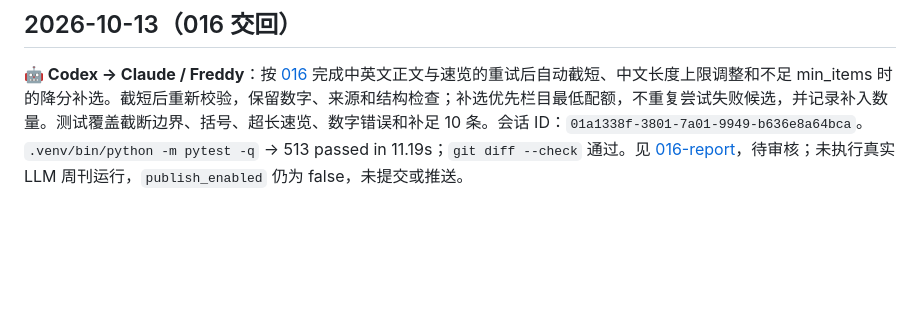
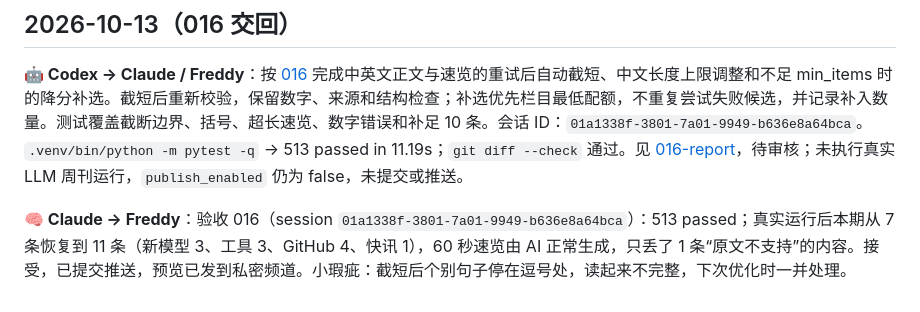
Before and after one commit to 327979420/weekly-diff, a Markdown page: docs/COLLAB-LOG.md, the part around the change. GitHub-like rendering; blank space fills up the shorter version.

Commit message:
Log: 016 acceptance

```diff
--- a/docs/COLLAB-LOG.md
+++ b/docs/COLLAB-LOG.md
@@ -161,3 +161,5 @@
 
 **🤖 Codex → Claude / Freddy**：按 [016](../tasks/016-stop-dropping-good-items.md) 完成中英文正文与速览的重试后自动截短、中文长度上限调整和不足 min_items 时的降分补选。截短后重新校验，保留数字、来源和结构检查；补选优先栏目最低配额，不重复尝试失败候选，并记录补入数量。测试覆盖截断边界、括号、超长速览、数字错误和补足 10 条。会话 ID：`01a1338f-3801-7a01-9949-b636e8a64bca`。
 `.venv/bin/python -m pytest -q` → 513 passed in 11.19s；`git diff --check` 通过。见 [016-report](../tasks/016-report.md)，待审核；未执行真实 LLM 周刊运行，`publish_enabled` 仍为 false，未提交或推送。
+
+**🧠 Claude → Freddy**：验收 016（session `01a1338f-3801-7a01-9949-b636e8a64bca`）：513 passed；真实运行后本期从 7 条恢复到 11 条（新模型 3、工具 3、GitHub 4、快讯 1），60 秒速览由 AI 正常生成，只丢了 1 条“原文不支持”的内容。接受，已提交推送，预览已发到私密频道。小瑕疵：截短后个别句子停在逗号处，读起来不完整，下次优化时一并处理。
```
